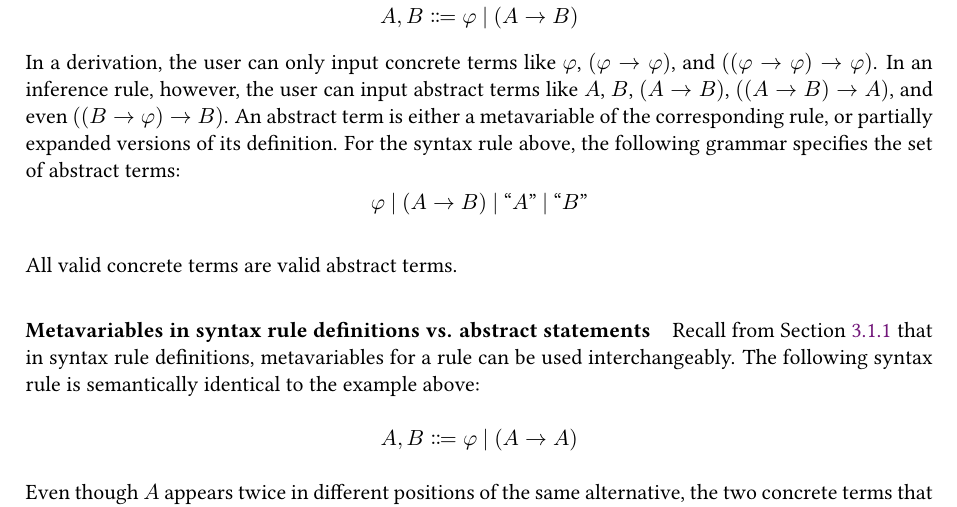
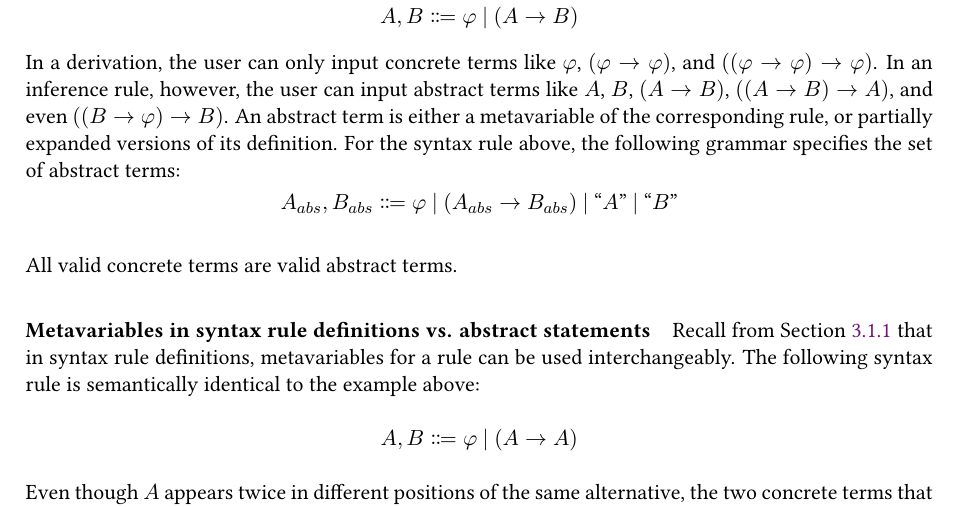
Before and after one commit to justinkeung1018/building-derivations-docs, a LaTeX thesis (main.tex, which reads project/inference_rules.tex): part of page 28 of 50, cut so that both start at the same text. Compiled offline with pdfLaTeX; a LaTeX package or settings file that is missing is left out.

Commit message:
Fix abstract term grammar

```diff
--- a/project/inference_rules.tex
+++ b/project/inference_rules.tex
@@ -27,7 +27,7 @@ In this report, an \textit{abstract statement} refers to one of the premises or
 \]
 In a derivation, the user can only input concrete terms like $\varphi$, $(\varphi \to \varphi)$, and $((\varphi \to \varphi) \to \varphi)$. In an inference rule, however, the user can input abstract terms like $A$, $B$, $(A \to B)$, $((A \to B) \to A)$, and even $((B \to \varphi) \to B)$. An abstract term is either a metavariable of the corresponding rule, or partially expanded versions of its definition. For the syntax rule above, the following grammar specifies the set of abstract terms:
 \[
-    \varphi \alt (A \to B) \alt \text{``$A$''} \alt \text{``$B$''}
+    A_{abs}, B_{abs} \Coloneqq \varphi \alt (A_{abs} \to B_{abs}) \alt \text{``$A$''} \alt \text{``$B$''}
 \]
 
 All valid concrete terms are valid abstract terms.
```
